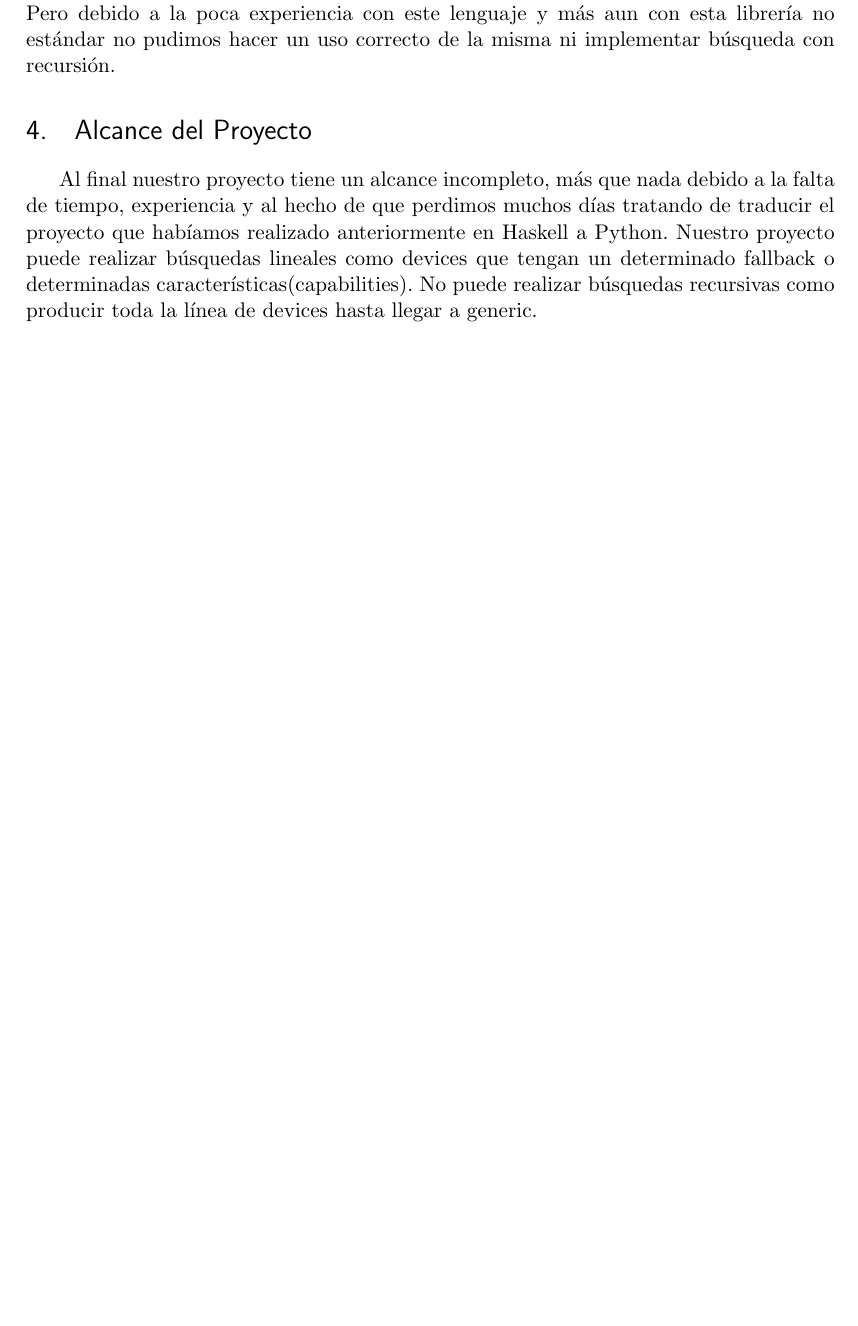
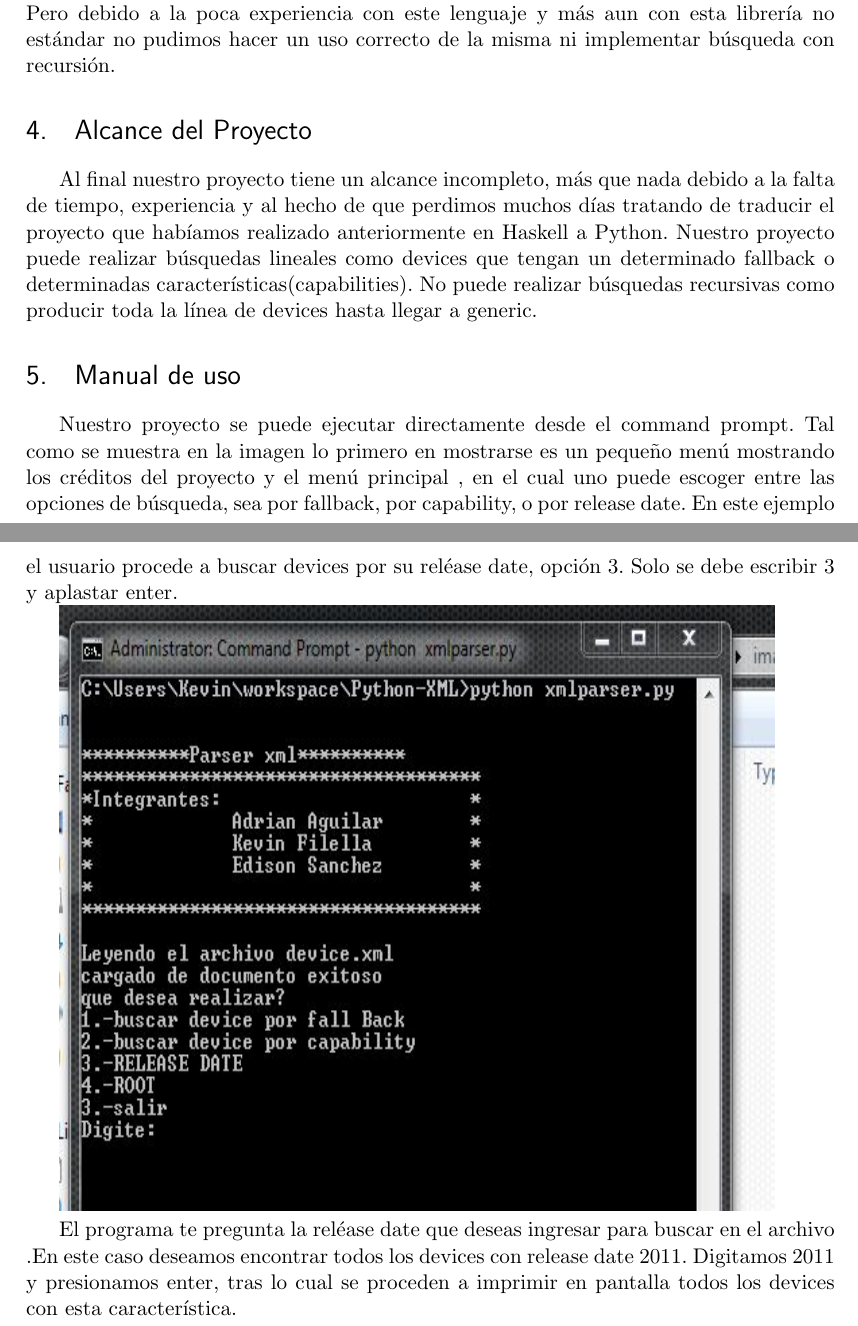
Before and after one commit to kfilella/Python-XML, a LaTeX document (xmlpython.tex): part of page 4 of 5 before the commit and two parts of pages 4 and 5 of 7 after it, the two joined at a grey line, cut so that both start at the same text, the shorter picture padded with empty space. Compiled offline with pdfLaTeX.

Commit message:
manual de usuario

```diff
--- a/xmlpython.tex
+++ b/xmlpython.tex
@@ -120,3 +120,11 @@ La búsqueda en una estructura tan grande consume demasiado tiempo, en el orden
 Al final nuestro proyecto tiene un alcance incompleto, más que nada debido a la falta de tiempo, experiencia y al hecho de que perdimos muchos días tratando de traducir el proyecto que habíamos realizado anteriormente en Haskell a Python. Nuestro proyecto puede realizar búsquedas lineales como devices que tengan un determinado fallback o determinadas características(capabilities). No puede realizar búsquedas recursivas como producir toda la línea de devices hasta llegar a generic.
 
 
+\section{Manual de uso}
+
+Nuestro proyecto se puede ejecutar directamente desde el command prompt. Tal como se muestra en la imagen lo primero en mostrarse es un pequeño menú mostrando los créditos del proyecto y el menú principal , en el cual uno puede escoger entre las opciones de búsqueda, sea por fallback, por capability, o por release date. En este ejemplo el usuario procede a buscar devices por su reléase date, opción 3. Solo se debe escribir 3 y aplastar enter.
+
+\includegraphics[width=13cm,height=11cm]{imagenes/mprincipal.jpg}
+
+
+El programa te pregunta la reléase date que deseas ingresar para buscar en el archivo .En este caso deseamos encontrar todos los devices con release date 2011. Digitamos 2011 y presionamos enter, tras lo cual se proceden a imprimir en pantalla todos los devices con esta característica.
```
Also changed, not shown: imagenes/mprincipal.JPG (added), imagenes/numeroresultado.JPG (added), imagenes/usandorelease.JPG (added), xmlpython.pdf, xmlpython.tex (8 more changed lines), 4 other files.
